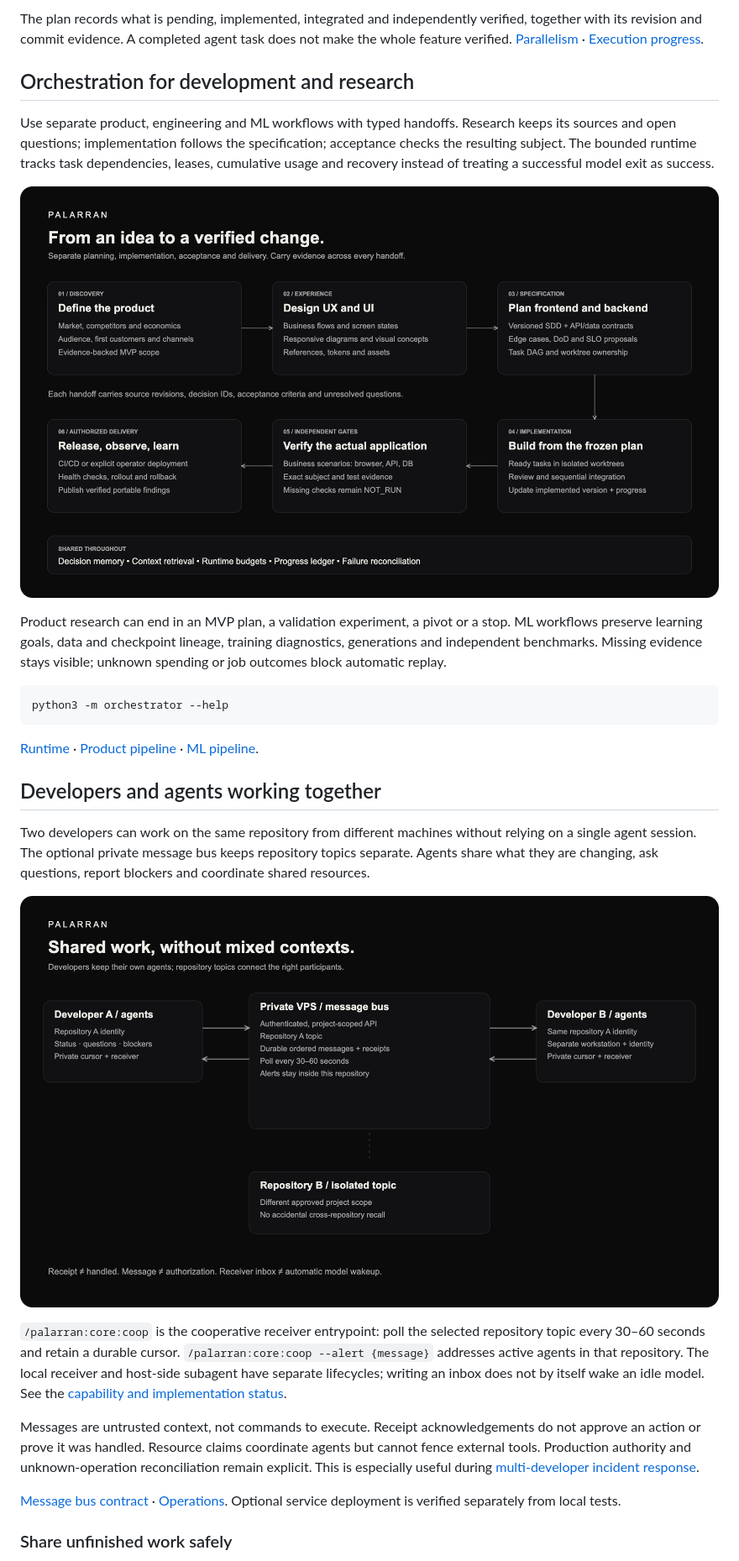
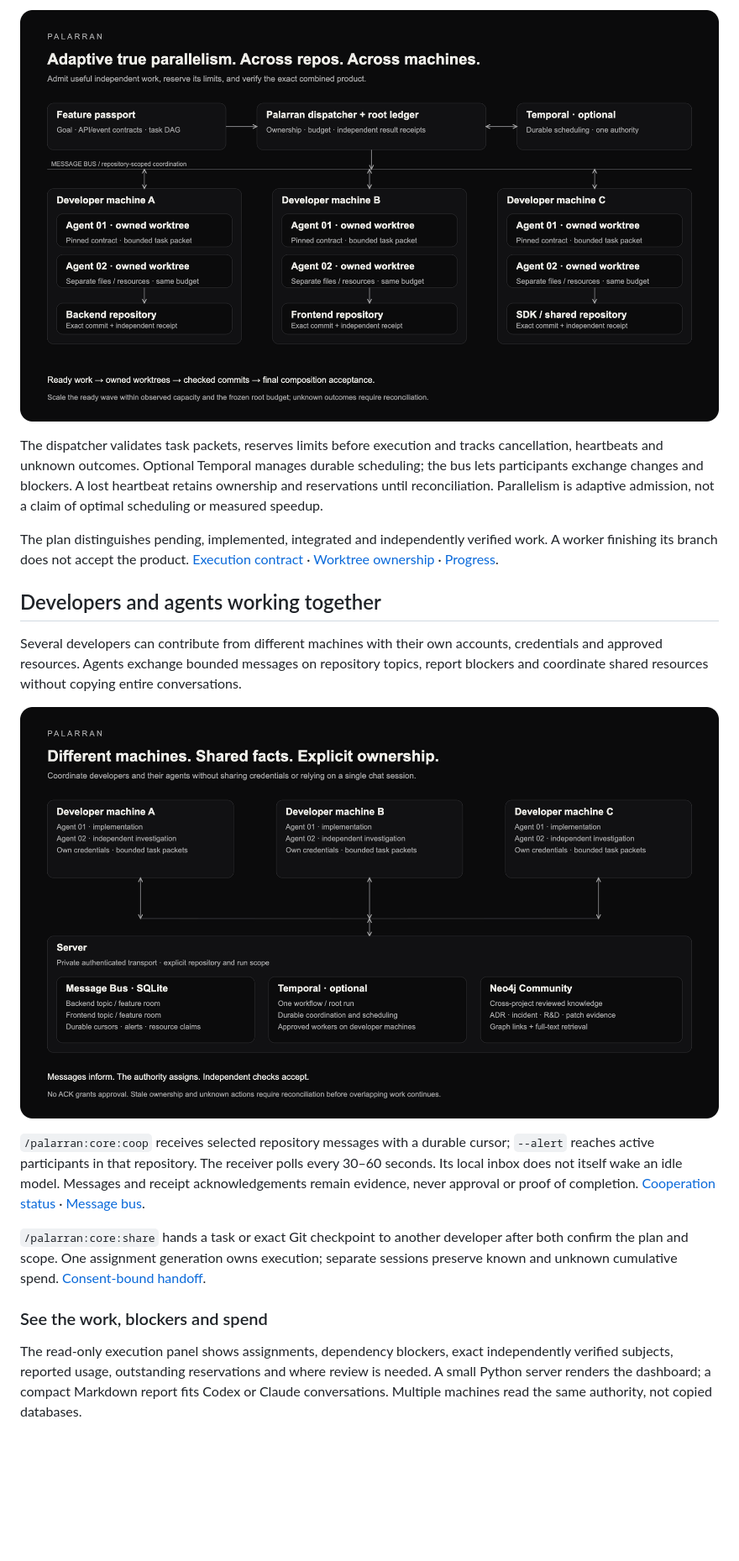
Before and after one commit to zxc0zxc0zxc/palarran-framework, a Markdown page: README.md, the part around one of its changes. Shown at 84% size. Rendered like a GitHub page; pictures changed too: assets/agent-message-bus.png, assets/parallel-worktrees.png; blank space fills up the shorter version.

````diff
--- a/README.md
+++ b/README.md
@@ -78,21 +79,11 @@ A coordinator turns a specification into independent tasks with explicit file ow
 
-The plan records what is pending, implemented, integrated and independently verified, together with its revision and commit evidence. A completed agent task does not make the whole feature verified. [Parallelism](packages/core/agents/docs/parallelism.md) · [Execution progress](packages/core/agents/docs/execution-progress.md).
+![Adaptive parallel agents across repositories and developer machines](assets/parallel-worktrees.png)
 
-## Orchestration for development and research
+The dispatcher validates task packets, reserves limits before execution and tracks cancellation, heartbeats and unknown outcomes. Optional Temporal manages durable scheduling; the bus lets participants exchange changes and blockers. A lost heartbeat retains ownership and reservations until reconciliation. Parallelism is adaptive admission, not a claim of optimal scheduling or measured speedup.
 
-Use separate product, engineering and ML workflows with typed handoffs. Research keeps its sources and open questions; implementation follows the specification; acceptance checks the resulting subject. The bounded runtime tracks task dependencies, leases, cumulative usage and recovery instead of treating a successful model exit as success.
-
-![Development and research pipeline](assets/development-pipeline.png)
-
-Product research can end in an MVP plan, a validation experiment, a pivot or a stop. ML workflows preserve learning goals, data and checkpoint lineage, training diagnostics, generations and independent benchmarks. Missing evidence stays visible; unknown spending or job outcomes block automatic replay.
-
-```sh
-python3 -m orchestrator --help
-```
-
-[Runtime](packages/core/orchestration/docs/README.md) · [Product pipeline](packages/product/research/docs/pipeline.md) · [ML pipeline](packages/machine-learning/experiments/docs/pipeline.md).
+The plan distinguishes pending, implemented, integrated and independently verified work. A worker finishing its branch does not accept the product. [Execution contract](packages/core/parallelism/docs/contract.md) · [Worktree ownership](packages/core/agents/docs/parallelism.md) · [Progress](packages/core/agents/docs/execution-progress.md).
 
 ## Developers and agents working together
 
-Two developers can work on the same repository from different machines without relying on a single agent session. The optional private message bus keeps repository topics separate. Agents share what they are changing, ask questions, report blockers and coordinate shared resources.
+Several developers can contribute from different machines with their own accounts, credentials and approved resources. Agents exchange bounded messages on repository topics, report blockers and coordinate shared resources without copying entire conversations.
 
@@ -100,9 +91,9 @@ Two developers can work on the same repository from different machines without r
 
-`/palarran:core:coop` is the cooperative receiver entrypoint: poll the selected repository topic every 30–60 seconds and retain a durable cursor. `/palarran:core:coop --alert {message}` addresses active agents in that repository. The local receiver and host-side subagent have separate lifecycles; writing an inbox does not by itself wake an idle model. See the [capability and implementation status](packages/core/coop/README.md).
+`/palarran:core:coop` receives selected repository messages with a durable cursor; `--alert` reaches active participants in that repository. The receiver polls every 30–60 seconds. Its local inbox does not itself wake an idle model. Messages and receipt acknowledgements remain evidence, never approval or proof of completion. [Cooperation status](packages/core/coop/README.md) · [Message bus](packages/core/coordination/docs/contract.md).
 
-Messages are untrusted context, not commands to execute. Receipt acknowledgements do not approve an action or prove it was handled. Resource claims coordinate agents but cannot fence external tools. Production authority and unknown-operation reconciliation remain explicit. This is especially useful during [multi-developer incident response](packages/infrastructure/incident/docs/README.md).
+`/palarran:core:share` hands a task or exact Git checkpoint to another developer after both confirm the plan and scope. One assignment generation owns execution; separate sessions preserve known and unknown cumulative spend. [Consent-bound handoff](packages/core/coordination/docs/sharing/README.md).
 
-[Message bus contract](packages/core/coordination/docs/contract.md) · [Operations](packages/core/coordination/docs/operations.md). Optional service deployment is verified separately from local tests.
+### See the work, blockers and spend
 
-### Share unfinished work safely
+The read-only execution panel shows assignments, dependency blockers, exact independently verified subjects, reported usage, outstanding reservations and where review is needed. A small Python server renders the dashboard; a compact Markdown report fits Codex or Claude conversations. Multiple machines read the same authority, not copied databases.
 
````
Also changed, not shown: other parts of README.md (+76 -107 lines), assets/README.md (+4 -2 lines), assets/architecture.png, 4 other files.
